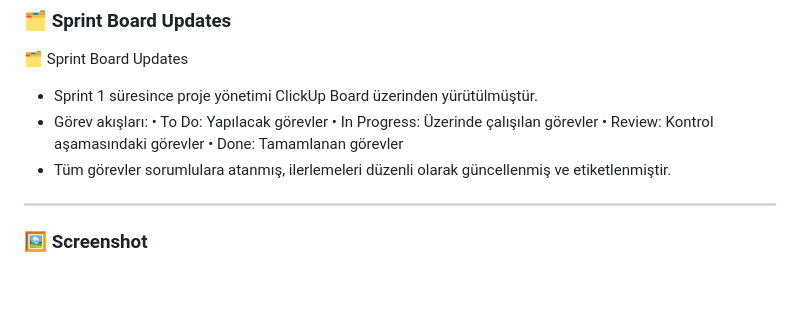
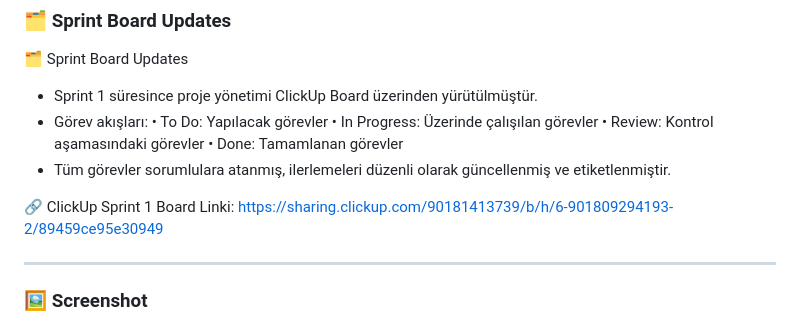
Before and after one commit to Grup43/Grup43_bootcamp, a Markdown page: README.md, the part around the change. GitHub-like rendering; blank space fills up the shorter version.

```diff
--- a/README.md
+++ b/README.md
@@ -148,6 +148,8 @@ Sprint 1’de temel Flutter front-end iskeletini oluşturmak, backend akışın
   •	Done: Tamamlanan görevler
 * Tüm görevler sorumlulara atanmış, ilerlemeleri düzenli olarak güncellenmiş ve etiketlenmiştir.
 
+🔗 ClickUp Sprint 1 Board Linki:
+https://sharing.clickup.com/90181413739/b/h/6-901809294193-2/89459ce95e30949
 
 ---
 
```
